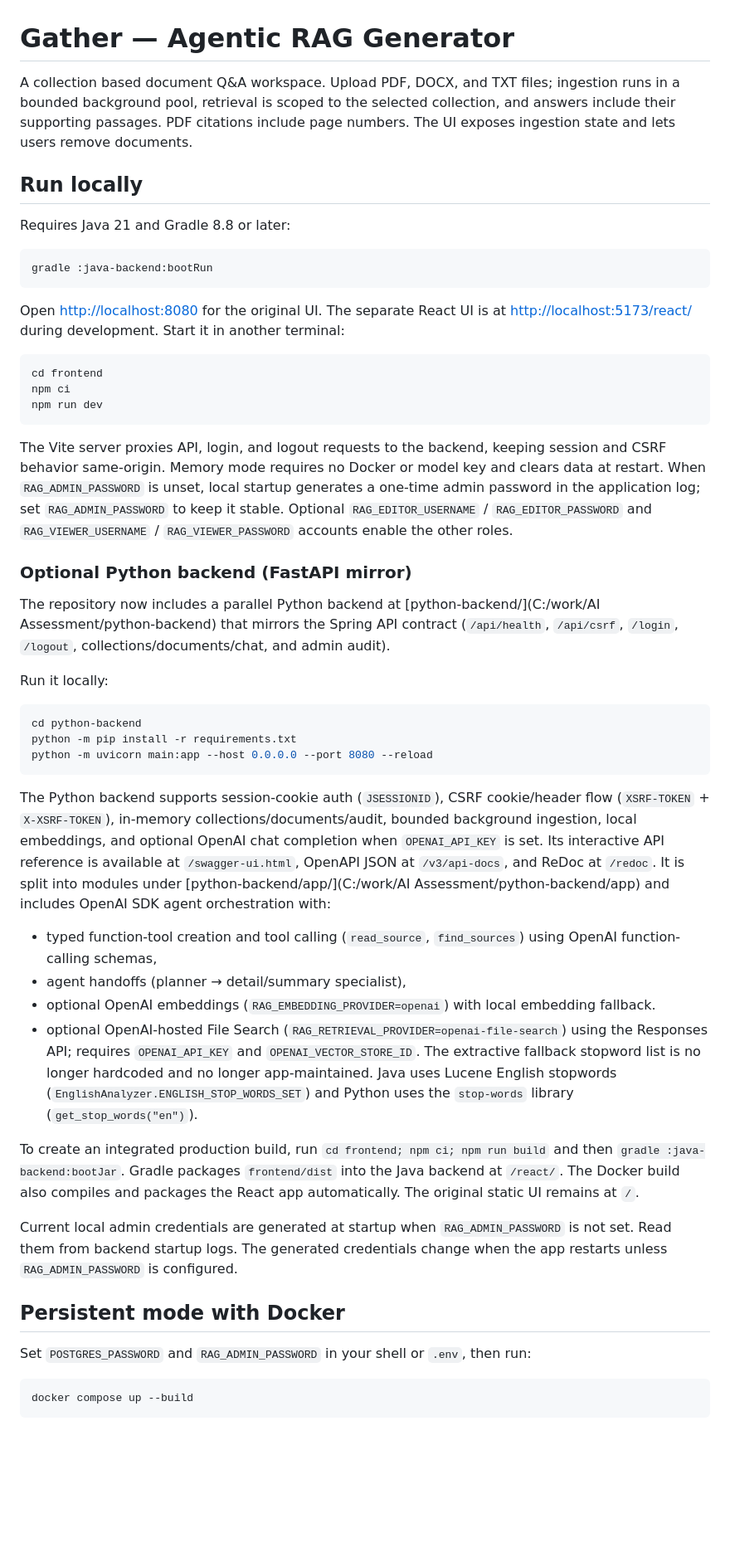
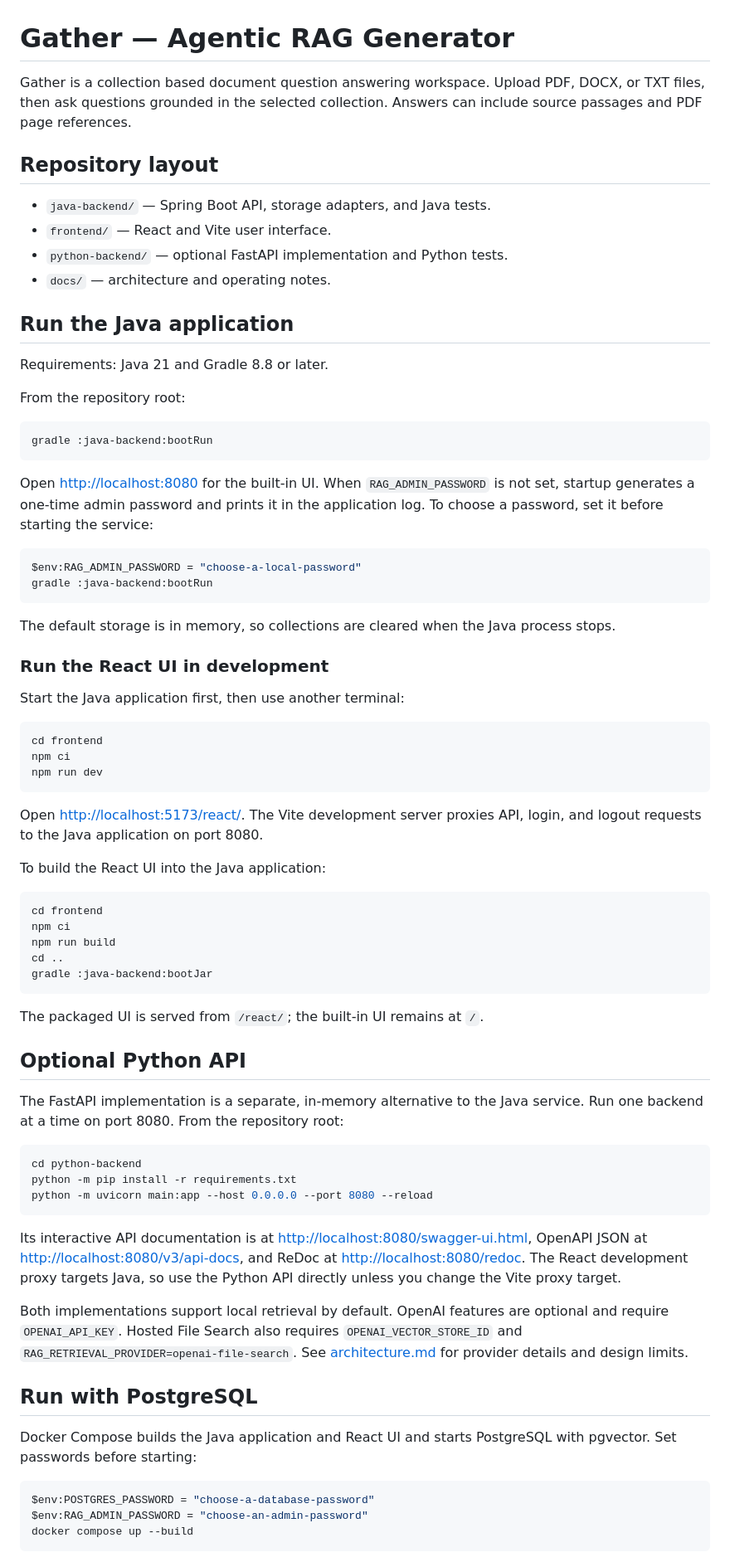
Before and after one commit to srikrishnatejakamma/AI-RAG-LLM-App, a Markdown page: README.md, the part around one of its changes. Shown at 83% size. GitHub-like rendering; blank space fills up the shorter version.

Commit message:
update README.md with latest changes

````diff
--- a/README.md
+++ b/README.md
@@ -1,16 +1,36 @@
 # Gather — Agentic RAG Generator
 
-A collection based document Q&A workspace. Upload PDF, DOCX, and TXT files; ingestion runs in a bounded background pool, retrieval is scoped to the selected collection, and answers include their supporting passages. PDF citations include page numbers. The UI exposes ingestion state and lets users remove documents.
+Gather is a collection based document question answering workspace. Upload PDF, DOCX, or TXT files, then ask questions grounded in the selected collection. Answers can include source passages and PDF page references.
 
-## Run locally
+## Repository layout
 
-Requires Java 21 and Gradle 8.8 or later:
+- `java-backend/` — Spring Boot API, storage adapters, and Java tests.
+- `frontend/` — React and Vite user interface.
+- `python-backend/` — optional FastAPI implementation and Python tests.
+- `docs/` — architecture and operating notes.
+
+## Run the Java application
+
+Requirements: Java 21 and Gradle 8.8 or later.
+
+From the repository root:
 
 ```powershell
 gradle :java-backend:bootRun
 ```
 
-Open <http://localhost:8080> for the original UI. The separate React UI is at <http://localhost:5173/react/> during development. Start it in another terminal:
+Open <http://localhost:8080> for the built-in UI. When `RAG_ADMIN_PASSWORD` is not set, startup generates a one-time admin password and prints it in the application log. To choose a password, set it before starting the service:
+
+```powershell
+$env:RAG_ADMIN_PASSWORD = "choose-a-local-password"
+gradle :java-backend:bootRun
+```
+
+The default storage is in memory, so collections are cleared when the Java process stops.
+
+### Run the React UI in development
+
+Start the Java application first, then use another terminal:
 
 ```powershell
 cd frontend
@@ -18,13 +38,23 @@ npm ci
 npm run dev
 ```
 
-The Vite server proxies API, login, and logout requests to the backend, keeping session and CSRF behavior same-origin. Memory mode requires no Docker or model key and clears data at restart. When `RAG_ADMIN_PASSWORD` is unset, local startup generates a one-time admin password in the application log; set `RAG_ADMIN_PASSWORD` to keep it stable. Optional `RAG_EDITOR_USERNAME` / `RAG_EDITOR_PASSWORD` and `RAG_VIEWER_USERNAME` / `RAG_VIEWER_PASSWORD` accounts enable the other roles.
+Open <http://localhost:5173/react/>. The Vite development server proxies API, login, and logout requests to the Java application on port 8080.
 
-### Optional Python backend (FastAPI mirror)
+To build the React UI into the Java application:
 
-The repository now includes a parallel Python backend at [python-backend/](C:/work/AI Assessment/python-backend) that mirrors the Spring API contract (`/api/health`, `/api/csrf`, `/login`, `/logout`, collections/documents/chat, and admin audit).
+```powershell
+cd frontend
+npm ci
+npm run build
+cd ..
+gradle :java-backend:bootJar
+```
 
-Run it locally:
+The packaged UI is served from `/react/`; the built-in UI remains at `/`.
+
+## Optional Python API
+
+The FastAPI implementation is a separate, in-memory alternative to the Java service. Run one backend at a time on port 8080. From the repository root:
 
 ```powershell
 cd python-backend
@@ -32,23 +62,17 @@ python -m pip install -r requirements.txt
 python -m uvicorn main:app --host 0.0.0.0 --port 8080 --reload
 ```
 
-The Python backend supports session-cookie auth (`JSESSIONID`), CSRF cookie/header flow (`XSRF-TOKEN` + `X-XSRF-TOKEN`), in-memory collections/documents/audit, bounded background ingestion, local embeddings, and optional OpenAI chat completion when `OPENAI_API_KEY` is set. Its interactive API reference is available at `/swagger-ui.html`, OpenAPI JSON at `/v3/api-docs`, and ReDoc at `/redoc`.
-It is split into modules under [python-backend/app/](C:/work/AI Assessment/python-backend/app) and includes OpenAI SDK agent orchestration with:
-- typed function-tool creation and tool calling (`read_source`, `find_sources`) using OpenAI function-calling schemas,
-- agent handoffs (planner → detail/summary specialist),
-- optional OpenAI embeddings (`RAG_EMBEDDING_PROVIDER=openai`) with local embedding fallback.
-- optional OpenAI-hosted File Search (`RAG_RETRIEVAL_PROVIDER=openai-file-search`) using the Responses API; requires `OPENAI_API_KEY` and `OPENAI_VECTOR_STORE_ID`.
-The extractive fallback stopword list is no longer hardcoded and no longer app-maintained. Java uses Lucene English stopwords (`EnglishAnalyzer.ENGLISH_STOP_WORDS_SET`) and Python uses the `stop-words` library (`get_stop_words("en")`).
+Its interactive API documentation is at <http://localhost:8080/swagger-ui.html>, OpenAPI JSON at <http://localhost:8080/v3/api-docs>, and ReDoc at <http://localhost:8080/redoc>. The React development proxy targets Java, so use the Python API directly unless you change the Vite proxy target.
 
-To create an integrated production build, run `cd frontend; npm ci; npm run build` and then `gradle :java-backend:bootJar`. Gradle packages `frontend/dist` into the Java backend at `/react/`. The Docker build also compiles and packages the React app automatically. The original static UI remains at `/`.
+Both implementations support local retrieval by default. OpenAI features are optional and require `OPENAI_API_KEY`. Hosted File Search also requires `OPENAI_VECTOR_STORE_ID` and `RAG_RETRIEVAL_PROVIDER=openai-file-search`. See [architecture.md](docs/architecture.md) for provider details and design limits.
 
-Current local admin credentials are generated at startup when `RAG_ADMIN_PASSWORD` is not set. Read them from backend startup logs. The generated credentials change when the app restarts unless `RAG_ADMIN_PASSWORD` is configured.
+## Run with PostgreSQL
 
-## Persistent mode with Docker
-
-Set `POSTGRES_PASSWORD` and `RAG_ADMIN_PASSWORD` in your shell or `.env`, then run:
+Docker Compose builds the Java application and React UI and starts PostgreSQL with pgvector. Set passwords before starting:
 
 ```powershell
+$env:POSTGRES_PASSWORD = "choose-a-database-password"
+$env:RAG_ADMIN_PASSWORD = "choose-an-admin-password"
 docker compose up --build
 ```
 
````
Also changed, not shown: other parts of README.md (+12 -29 lines).
